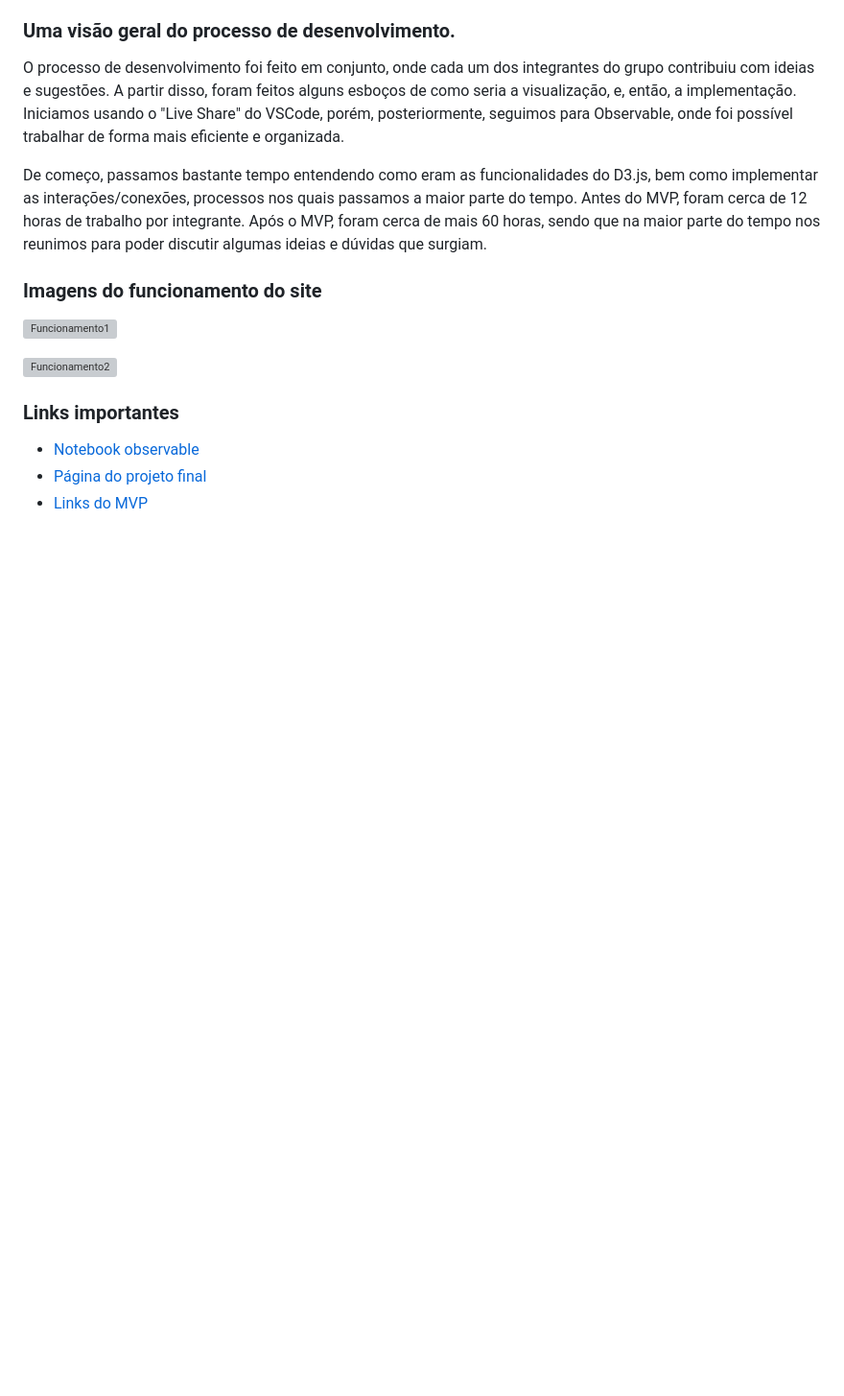
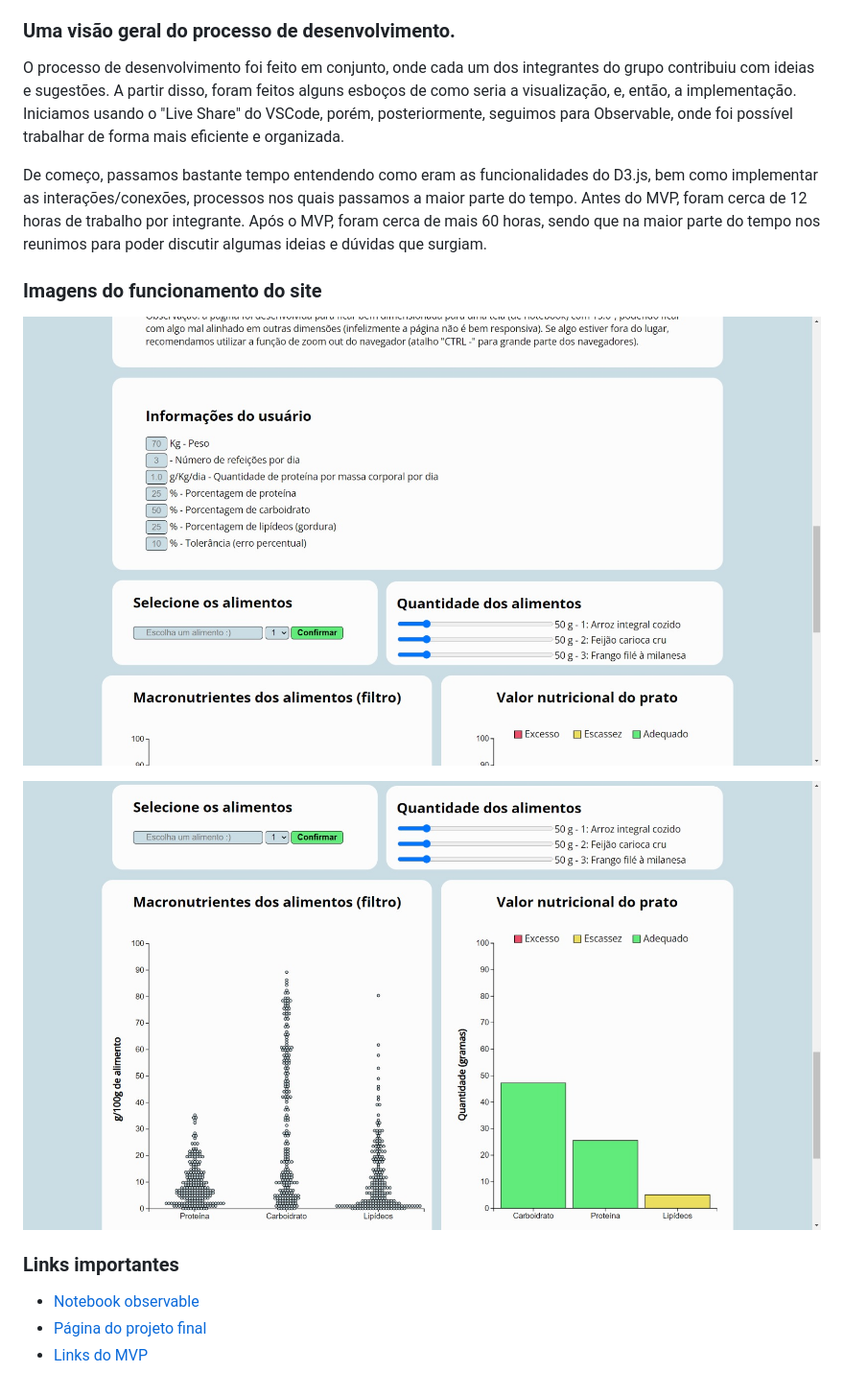
Before and after one commit to fgv-vis-2023/assignment-3-nutricao_em_um_olhar, a Markdown page: README.md, the part around the change. Shown at 96% size. GitHub-like rendering; blank space fills up the shorter version; grey boxes are pictures that could not be loaded.

```diff
--- a/README.md
+++ b/README.md
@@ -40,9 +40,9 @@ De começo, passamos bastante tempo entendendo como eram as funcionalidades do D
 
 ### Imagens do funcionamento do site
 
-![Funcionamento1](./imags/img1.jpeg)
+![Funcionamento1](./imgs/img1.jpeg)
 
-![Funcionamento2](./imags/img2.jpeg)
+![Funcionamento2](./imgs/img2.jpeg)
 
 ### Links importantes
 * [Notebook observable](https://observablehq.com/d/ffb89fcb60d326fa)
```
